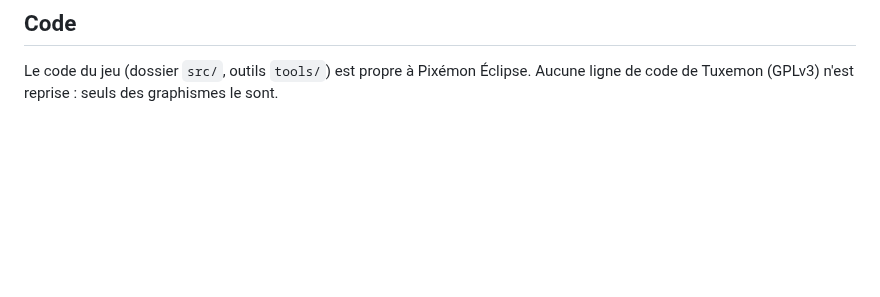
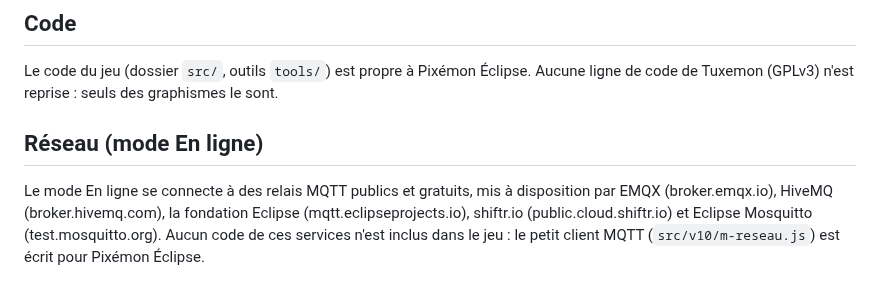
Before and after one commit to Ibrahimvoo/Pok-mon-inspi, a Markdown page: CREDITS.md, the part around the change. GitHub-like rendering; blank space fills up the shorter version.

```diff
--- a/CREDITS.md
+++ b/CREDITS.md
@@ -357,3 +357,10 @@ Les éléments suivants viennent aussi du dépôt Tuxemon (`mods/tuxemon/gfx/til
 
 Le code du jeu (dossier `src/`, outils `tools/`) est propre à Pixémon Éclipse. Aucune ligne de code de Tuxemon
 (GPLv3) n'est reprise : seuls des graphismes le sont.
+
+## Réseau (mode En ligne)
+
+Le mode En ligne se connecte à des relais MQTT publics et gratuits, mis à disposition par EMQX (broker.emqx.io),
+HiveMQ (broker.hivemq.com), la fondation Eclipse (mqtt.eclipseprojects.io), shiftr.io (public.cloud.shiftr.io)
+et Eclipse Mosquitto (test.mosquitto.org). Aucun code de ces services n'est inclus dans le jeu :
+le petit client MQTT (`src/v10/m-reseau.js`) est écrit pour Pixémon Éclipse.
```
Also changed, not shown: README.md (+19 -0 lines), apercus/v15-en-ligne.png (added), 10 other files.
